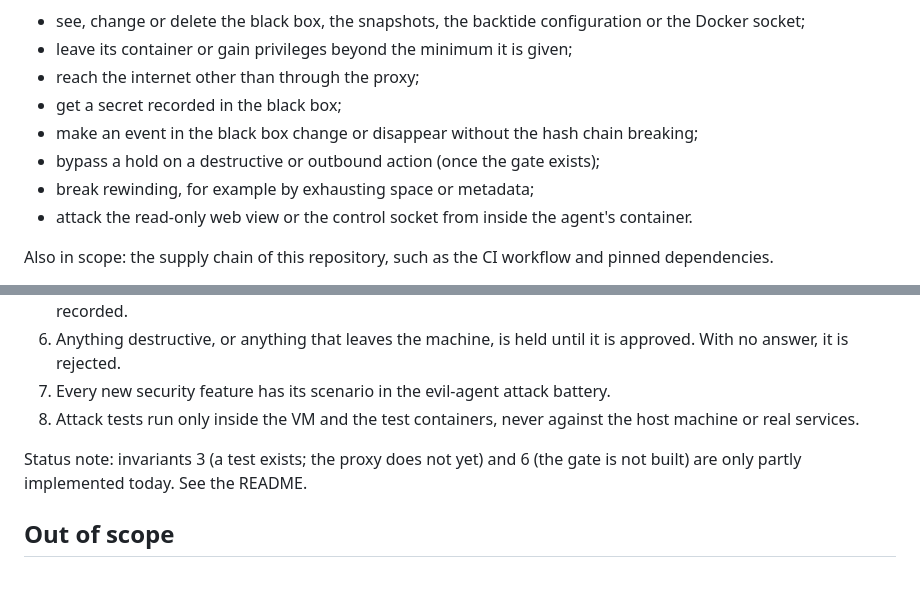
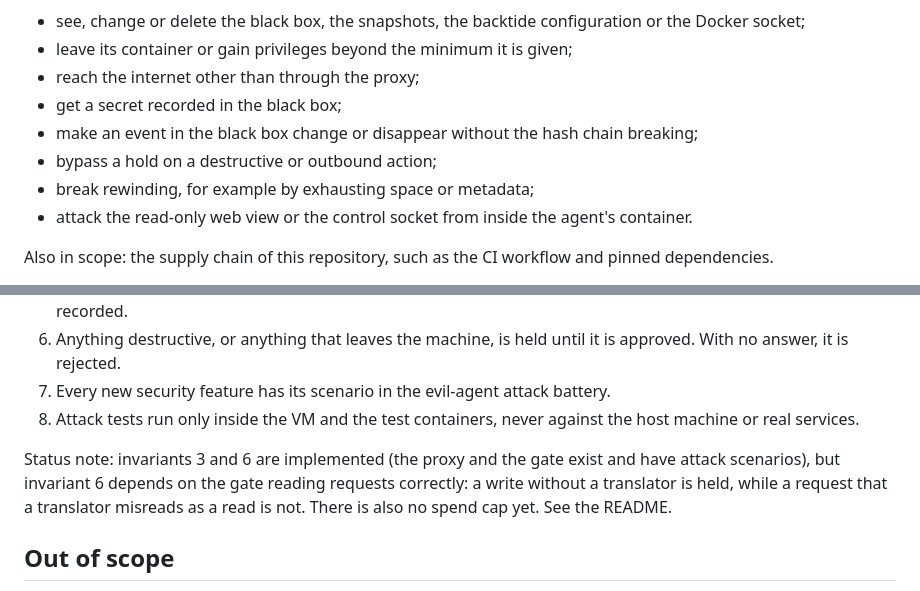
Before and after one commit to sabateguillem9/backtide, a Markdown page: SECURITY.md, 2 parts joined by grey strips. Rendered like a GitHub page.

```diff
--- a/SECURITY.md
+++ b/SECURITY.md
@@ -41,7 +41,7 @@ In scope: anything in this repository that weakens one of the invariants below,
 - reach the internet other than through the proxy;
 - get a secret recorded in the black box;
 - make an event in the black box change or disappear without the hash chain breaking;
-- bypass a hold on a destructive or outbound action (once the gate exists);
+- bypass a hold on a destructive or outbound action;
 - break rewinding, for example by exhausting space or metadata;
 - attack the read-only web view or the control socket from inside the agent's container.
 
@@ -60,7 +60,7 @@ These are the rules the project is held to. A violation of any of them is a secu
 7. Every new security feature has its scenario in the evil-agent attack battery.
 8. Attack tests run only inside the VM and the test containers, never against the host machine or real services.
 
-Status note: invariants 3 (a test exists; the proxy does not yet) and 6 (the gate is not built) are only partly implemented today. See the README.
+Status note: invariants 3 and 6 are implemented (the proxy and the gate exist and have attack scenarios), but invariant 6 depends on the gate reading requests correctly: a write without a translator is held, while a request that a translator misreads as a read is not. There is also no spend cap yet. See the README.
 
 ## Out of scope
 
```
Also changed, not shown: README.md (+29 -19 lines).
